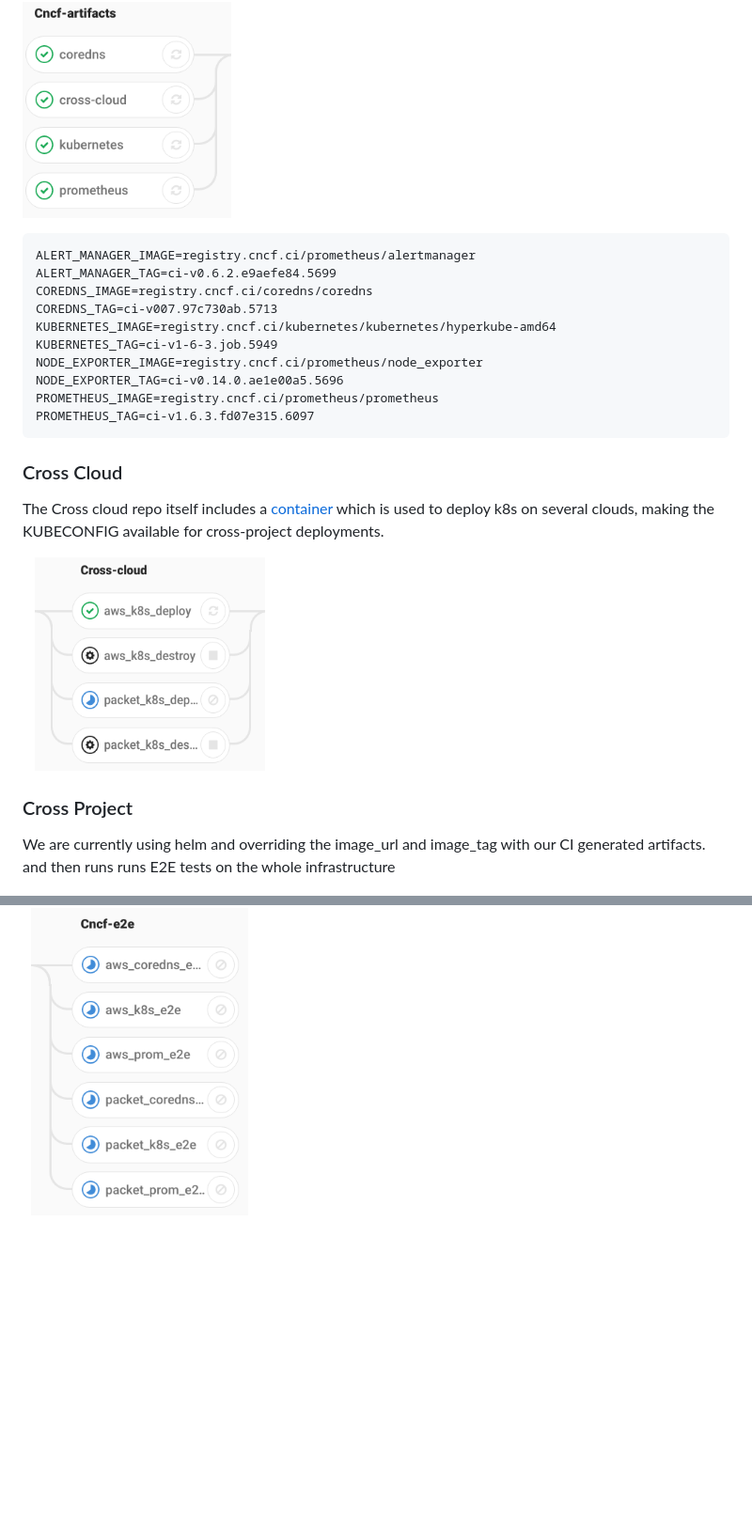
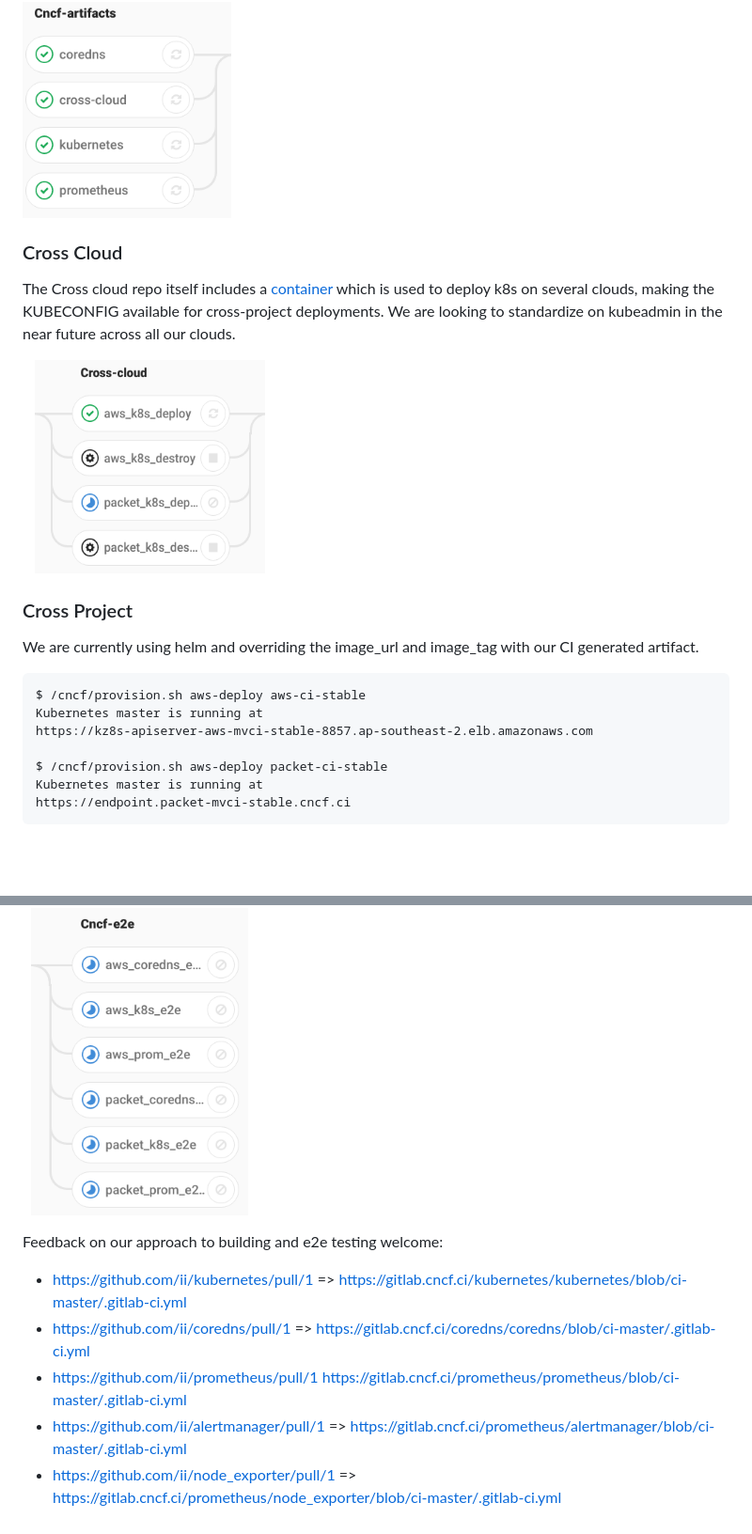
Before and after one commit to crosscloudci/cross-cloud, a Markdown page: README.md, 2 parts joined by grey strips. Shown: that part at 94% size. Drawn GitHub-style; blank space fills up the shorter version.

````diff
--- a/README.md
+++ b/README.md
@@ -55,31 +71,29 @@ variables:
 ```
 ![cncf-artifacts-stage](docs/images/cncf-artifacts-stage.png)
 
-```
-ALERT_MANAGER_IMAGE=registry.cncf.ci/prometheus/alertmanager
-ALERT_MANAGER_TAG=ci-v0.6.2.e9aefe84.5699
-COREDNS_IMAGE=registry.cncf.ci/coredns/coredns
-COREDNS_TAG=ci-v007.97c730ab.5713
-KUBERNETES_IMAGE=registry.cncf.ci/kubernetes/kubernetes/hyperkube-amd64
-KUBERNETES_TAG=ci-v1-6-3.job.5949
-NODE_EXPORTER_IMAGE=registry.cncf.ci/prometheus/node_exporter
-NODE_EXPORTER_TAG=ci-v0.14.0.ae1e00a5.5696
-PROMETHEUS_IMAGE=registry.cncf.ci/prometheus/prometheus
-PROMETHEUS_TAG=ci-v1.6.3.fd07e315.6097
-```
-
 ### Cross Cloud
 
 The Cross cloud repo itself includes a [container](Dockerfile) which is used to
 deploy k8s on several clouds, making the KUBECONFIG available for cross-project
-deployments.
+deployments. We are looking to standardize on kubeadmin in the near future
+across all our clouds.
 
 ![cross-cloud-stage](docs/images/cross-cloud-stage.png)
 
 ### Cross Project
 
 We are currently using helm and overriding the image_url and image_tag with our
-CI generated artifacts. and then runs runs E2E tests on the whole infrastructure
+CI generated artifact.
+
+```
+$ /cncf/provision.sh aws-deploy aws-ci-stable
+Kubernetes master is running at
+https://kz8s-apiserver-aws-mvci-stable-8857.ap-southeast-2.elb.amazonaws.com
+
+$ /cncf/provision.sh aws-deploy packet-ci-stable
+Kubernetes master is running at
+https://endpoint.packet-mvci-stable.cncf.ci
+```
 
 ![cross-cloud-stage](docs/images/cross-project-stage.png)
 
@@ -91 +111,9 @@ and Prometheus.
 ![cncf-e2e-stage](docs/images/cncf-e2e-stage.png)
+
+Feedback on our approach to building and e2e testing welcome:
+
+ * https://github.com/ii/kubernetes/pull/1 => https://gitlab.cncf.ci/kubernetes/kubernetes/blob/ci-master/.gitlab-ci.yml
+ * https://github.com/ii/coredns/pull/1 => https://gitlab.cncf.ci/coredns/coredns/blob/ci-master/.gitlab-ci.yml
+ * https://github.com/ii/prometheus/pull/1 https://gitlab.cncf.ci/prometheus/prometheus/blob/ci-master/.gitlab-ci.yml
+ * https://github.com/ii/alertmanager/pull/1 => https://gitlab.cncf.ci/prometheus/alertmanager/blob/ci-master/.gitlab-ci.yml
+ * https://github.com/ii/node_exporter/pull/1 => https://gitlab.cncf.ci/prometheus/node_exporter/blob/ci-master/.gitlab-ci.yml
````
Also changed, not shown: other parts of README.md (+32 -10 lines), docs/images/cncf-project-pipelines.png (added).
